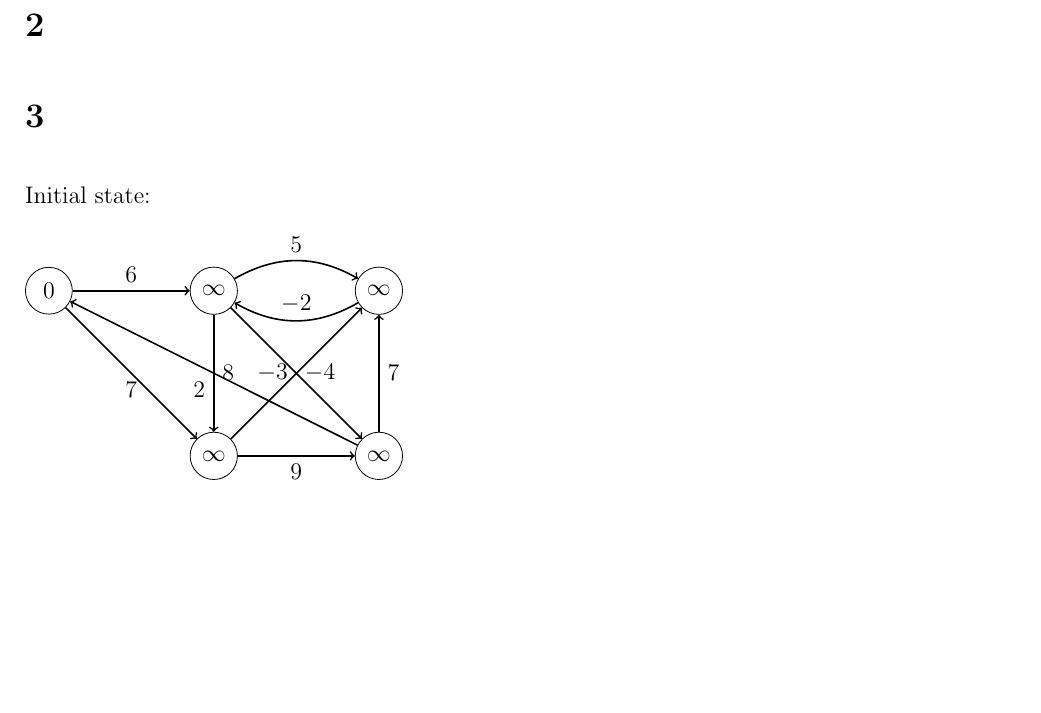
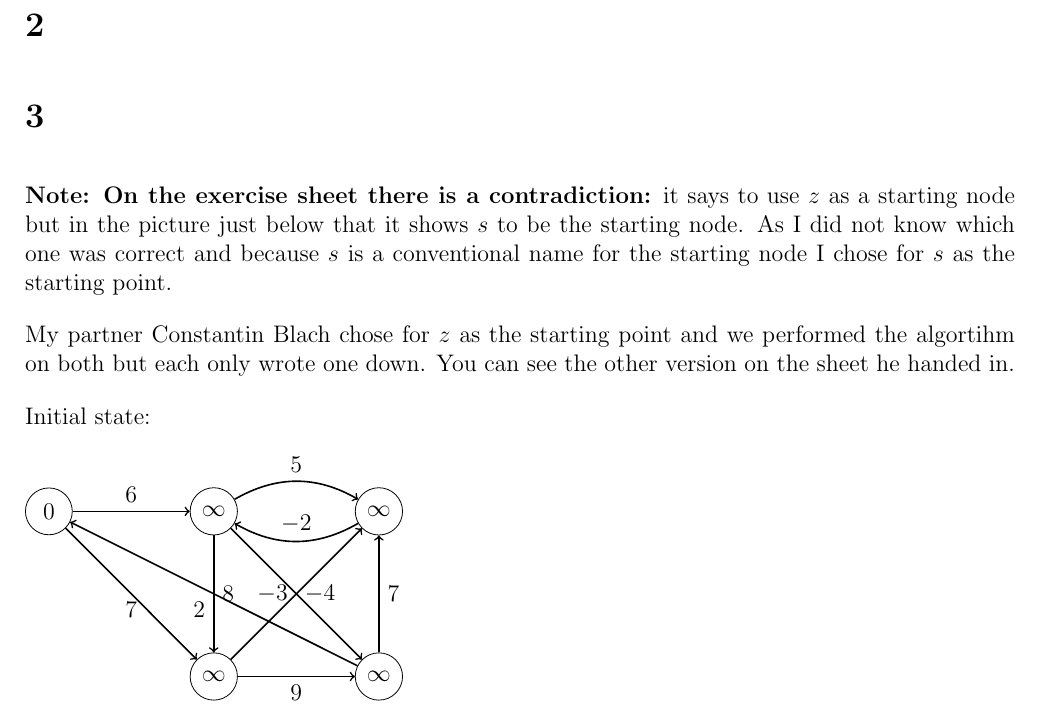
Before and after one commit to deKronkelers/NWI-IBC027_assignment5, a LaTeX document (answers/assigment5_s4549775_s4329872.tex): part of page 1 of 4, cut so that both start at the same text, the shorter picture padded with empty space. Compiled offline with pdfLaTeX.

Commit message:
Explain the contradiction in the exercise and how it got handled.

```diff
--- a/answers/assigment5_s4549775_s4329872.tex
+++ b/answers/assigment5_s4549775_s4329872.tex
@@ -22,6 +22,10 @@ This was done in collaboration with Constantin Blach (s4329872).
 \section{} %1
 \section{} %2
 \section{} %3
+\textbf{Note: On the exercise sheet there is a contradiction:} it says to use $z$ as a starting node but in the picture just below that it shows $s$ to be the starting node. As I did not know which one was correct and because $s$ is a conventional name for the starting node I chose for $s$ as the starting point.
+
+My partner Constantin Blach chose for $z$ as the starting point and we performed the algortihm on both but each only wrote one down. You can see the other version on the sheet he handed in.
+
 Initial state:
 
 \begin{tikzpicture}[baseline=(s.north), node distance=5em, c/.style={circle, draw, minimum width=2em}]
```
